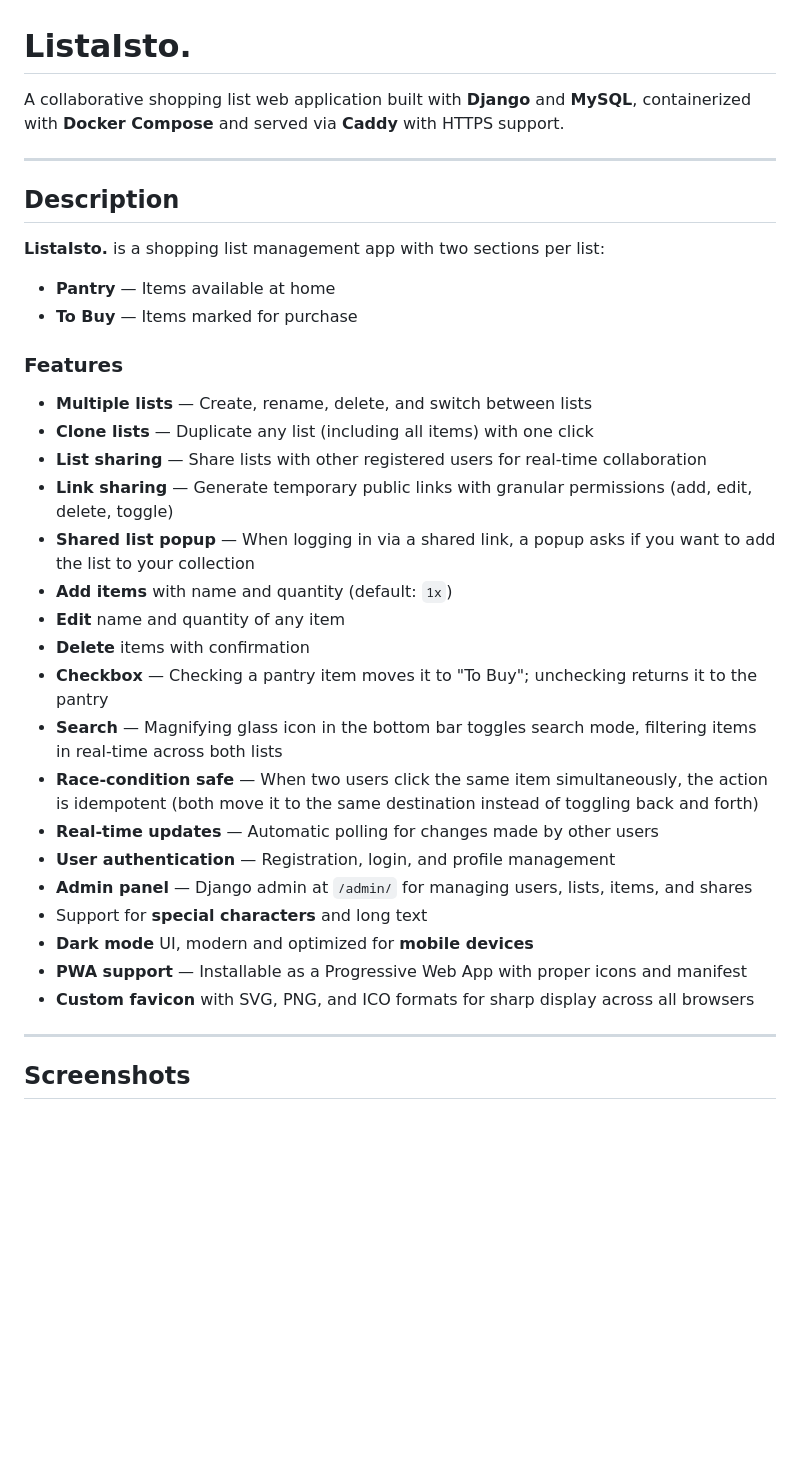
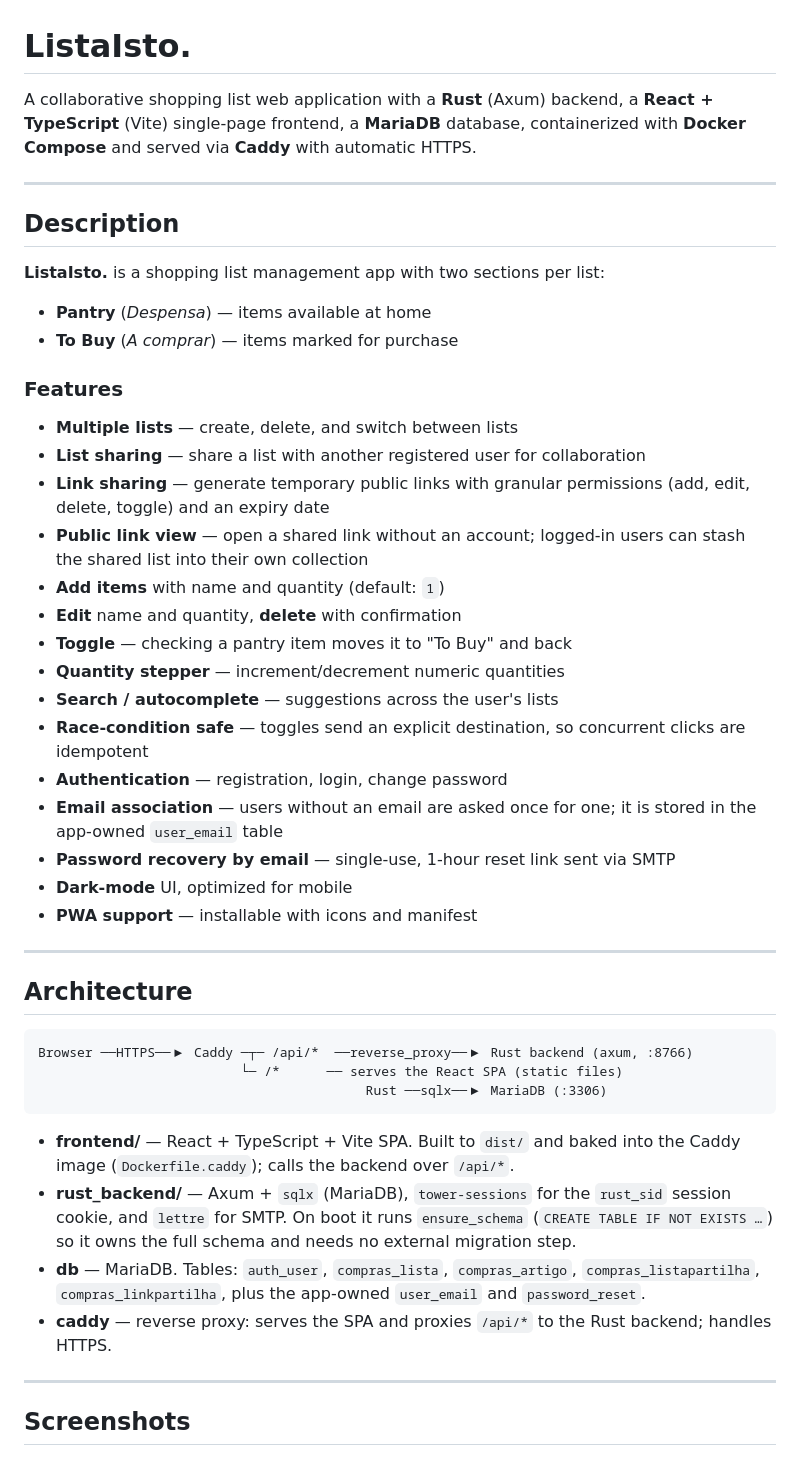
Before and after one commit to A-Silva22/Lista_compras, a Markdown page: README.md, the part around one of its changes. GitHub-like rendering; blank space fills up the shorter version.

````diff
--- a/README.md
+++ b/README.md
@@ -1,6 +1,9 @@
 # ListaIsto.
 
-A collaborative shopping list web application built with **Django** and **MySQL**, containerized with **Docker Compose** and served via **Caddy** with HTTPS support.
+A collaborative shopping list web application with a **Rust** (Axum) backend, a
+**React + TypeScript** (Vite) single-page frontend, a **MariaDB** database,
+containerized with **Docker Compose** and served via **Caddy** with automatic
+HTTPS.
 
 ---
 
@@ -8,29 +11,52 @@ A collaborative shopping list web application built with **Django** and **MySQL*
 
 **ListaIsto.** is a shopping list management app with two sections per list:
 
-- **Pantry** — Items available at home
-- **To Buy** — Items marked for purchase
+- **Pantry** (*Despensa*) — items available at home
+- **To Buy** (*A comprar*) — items marked for purchase
 
 ### Features
 
-- **Multiple lists** — Create, rename, delete, and switch between lists
-- **Clone lists** — Duplicate any list (including all items) with one click
-- **List sharing** — Share lists with other registered users for real-time collaboration
-- **Link sharing** — Generate temporary public links with granular permissions (add, edit, delete, toggle)
-- **Shared list popup** — When logging in via a shared link, a popup asks if you want to add the list to your collection
-- **Add items** with name and quantity (default: `1x`)
-- **Edit** name and quantity of any item
-- **Delete** items with confirmation
-- **Checkbox** — Checking a pantry item moves it to "To Buy"; unchecking returns it to the pantry
-- **Search** — Magnifying glass icon in the bottom bar toggles search mode, filtering items in real-time across both lists
-- **Race-condition safe** — When two users click the same item simultaneously, the action is idempotent (both move it to the same destination instead of toggling back and forth)
-- **Real-time updates** — Automatic polling for changes made by other users
-- **User authentication** — Registration, login, and profile management
-- **Admin panel** — Django admin at `/admin/` for managing users, lists, items, and shares
-- Support for **special characters** and long text
-- **Dark mode** UI, modern and optimized for **mobile devices**
-- **PWA support** — Installable as a Progressive Web App with proper icons and manifest
-- **Custom favicon** with SVG, PNG, and ICO formats for sharp display across all browsers
+- **Multiple lists** — create, delete, and switch between lists
+- **List sharing** — share a list with another registered user for collaboration
+- **Link sharing** — generate temporary public links with granular permissions
+  (add, edit, delete, toggle) and an expiry date
+- **Public link view** — open a shared link without an account; logged-in users
+  can stash the shared list into their own collection
+- **Add items** with name and quantity (default: `1`)
+- **Edit** name and quantity, **delete** with confirmation
+- **Toggle** — checking a pantry item moves it to "To Buy" and back
+- **Quantity stepper** — increment/decrement numeric quantities
+- **Search / autocomplete** — suggestions across the user's lists
+- **Race-condition safe** — toggles send an explicit destination, so concurrent
+  clicks are idempotent
+- **Authentication** — registration, login, change password
+- **Email association** — users without an email are asked once for one; it is
+  stored in the app-owned `user_email` table
+- **Password recovery by email** — single-use, 1-hour reset link sent via SMTP
+- **Dark-mode** UI, optimized for mobile
+- **PWA support** — installable with icons and manifest
+
+---
+
+## Architecture
+
+```
+Browser ──HTTPS──▶ Caddy ─┬─ /api/*  ──reverse_proxy──▶ Rust backend (axum, :8766)
+                          └─ /*      ── serves the React SPA (static files)
+                                          Rust ──sqlx──▶ MariaDB (:3306)
+```
+
+- **frontend/** — React + TypeScript + Vite SPA. Built to `dist/` and baked into
+  the Caddy image (`Dockerfile.caddy`); calls the backend over `/api/*`.
+- **rust_backend/** — Axum + `sqlx` (MariaDB), `tower-sessions` for the
+  `rust_sid` session cookie, and `lettre` for SMTP. On boot it runs
+  `ensure_schema` (`CREATE TABLE IF NOT EXISTS …`) so it owns the full schema
+  and needs no external migration step.
+- **db** — MariaDB. Tables: `auth_user`, `compras_lista`, `compras_artigo`,
+  `compras_listapartilha`, `compras_linkpartilha`, plus the app-owned
+  `user_email` and `password_reset`.
+- **caddy** — reverse proxy: serves the SPA and proxies `/api/*` to the Rust
+  backend; handles HTTPS.
 
 ---
 
````
Also changed, not shown: other parts of README.md (+81 -120 lines).
